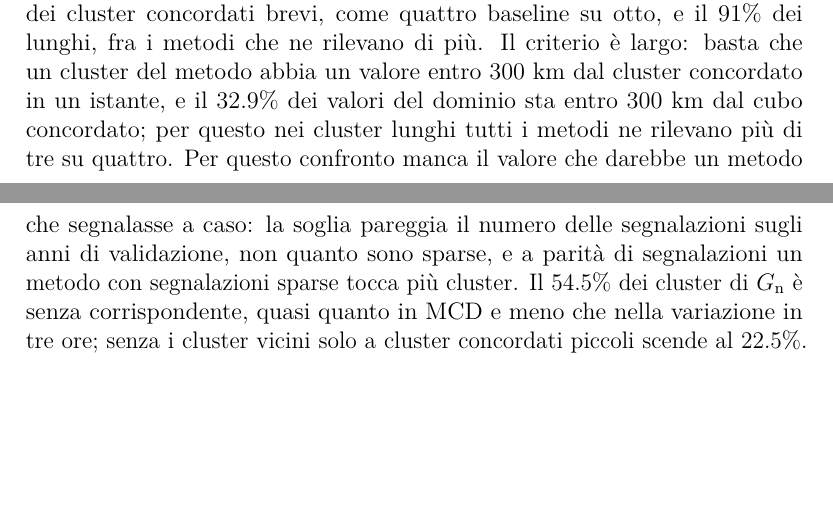
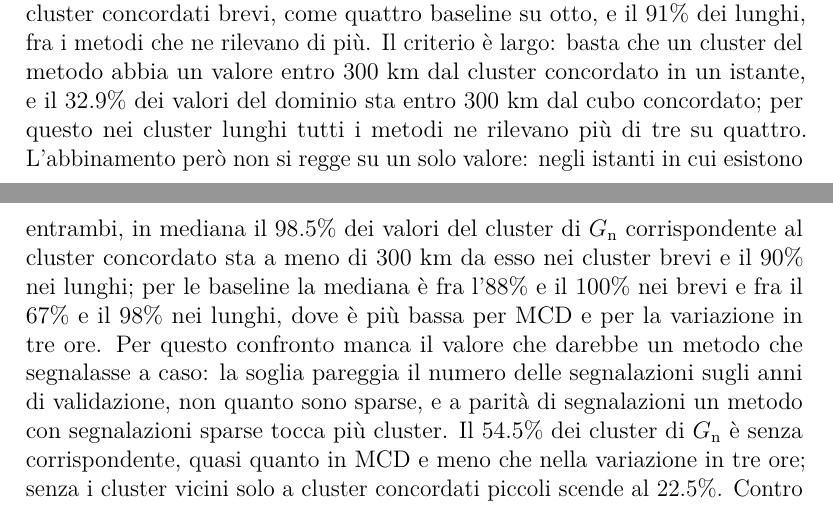
Before and after one commit to AlbertoPedalino/tesi_latex, a LaTeX document (tesi.tex, which reads chapters/risultati.tex): two parts of pages 96 and 97 of 138, joined at a grey line, cut so that both start at the same text, the shorter picture padded with empty space. Compiled offline with pdfLaTeX.

Commit message:
docs(tesi): share of the matched cluster within 300 km of the concordant one
The correspondence needs one value; 5.5 now also defines the share of the
values of the corresponding cluster within 300 km of the concordant
cluster at the shared time steps, and 6.6.1 gives its medians for G_n and
the baselines.

Co-Authored-By: Claude Opus 5.5 <noreply@anthropic.com>

```diff
--- a/chapters/risultati.tex
+++ b/chapters/risultati.tex
@@ -566,7 +566,7 @@ Il tipo dei cluster lunghi, definito come nella Sezione~\ref{sec:exp-misure}, è
 
 Un cluster concordato è rilevato da un metodo quando un cluster del metodo gli corrisponde, entro 300~km negli stessi istanti; la copertura è la parte del cluster concordato che il metodo segnala, l'eccedenza quanto segnala attorno, fuori dal cubo concordato, per ogni valore concordato.
 
-La Tabella~\ref{tab:ris-concordate-rilevati} riporta le percentuali di tutti i metodi. $G_{\mathrm{n}}$ rileva il 46\% dei cluster concordati brevi, come quattro baseline su otto, e il 91\% dei lunghi, fra i metodi che ne rilevano di più. Il criterio è largo: basta che un cluster del metodo abbia un valore entro 300~km dal cluster concordato in un istante, e il 32.9\% dei valori del dominio sta entro 300~km dal cubo concordato; per questo nei cluster lunghi tutti i metodi ne rilevano più di tre su quattro. Per questo confronto manca il valore che darebbe un metodo che segnalasse a caso: la soglia pareggia il numero delle segnalazioni sugli anni di validazione, non quanto sono sparse, e a parità di segnalazioni un metodo con segnalazioni sparse tocca più cluster. Il 54.5\% dei cluster di $G_{\mathrm{n}}$ è senza corrispondente, quasi quanto in MCD e meno che nella variazione in tre ore; senza i cluster vicini solo a cluster concordati piccoli scende al 22.5\%. Contro il cubo concordato senza il proprio voto la percentuale di cluster brevi rilevati da $G_{\mathrm{n}}$ scende dal 46\% al 43\%, meno che per PCA, dal 65\% al 54\%; quella dei lunghi dal 91\% all'89\%, e la percentuale dei cluster di $G_{\mathrm{n}}$ senza corrispondente sale dal 54.5\% al 58.9\%, e dal 22.5\% al 30.6\% senza i vicini a cluster piccoli.
+La Tabella~\ref{tab:ris-concordate-rilevati} riporta le percentuali di tutti i metodi. $G_{\mathrm{n}}$ rileva il 46\% dei cluster concordati brevi, come quattro baseline su otto, e il 91\% dei lunghi, fra i metodi che ne rilevano di più. Il criterio è largo: basta che un cluster del metodo abbia un valore entro 300~km dal cluster concordato in un istante, e il 32.9\% dei valori del dominio sta entro 300~km dal cubo concordato; per questo nei cluster lunghi tutti i metodi ne rilevano più di tre su quattro. L'abbinamento però non si regge su un solo valore: negli istanti in cui esistono entrambi, in mediana il 98.5\% dei valori del cluster di $G_{\mathrm{n}}$ corrispondente al cluster concordato sta a meno di 300~km da esso nei cluster brevi e il 90\% nei lunghi; per le baseline la mediana è fra l'88\% e il 100\% nei brevi e fra il 67\% e il 98\% nei lunghi, dove è più bassa per MCD e per la variazione in tre ore. Per questo confronto manca il valore che darebbe un metodo che segnalasse a caso: la soglia pareggia il numero delle segnalazioni sugli anni di validazione, non quanto sono sparse, e a parità di segnalazioni un metodo con segnalazioni sparse tocca più cluster. Il 54.5\% dei cluster di $G_{\mathrm{n}}$ è senza corrispondente, quasi quanto in MCD e meno che nella variazione in tre ore; senza i cluster vicini solo a cluster concordati piccoli scende al 22.5\%. Contro il cubo concordato senza il proprio voto la percentuale di cluster brevi rilevati da $G_{\mathrm{n}}$ scende dal 46\% al 43\%, meno che per PCA, dal 65\% al 54\%; quella dei lunghi dal 91\% all'89\%, e la percentuale dei cluster di $G_{\mathrm{n}}$ senza corrispondente sale dal 54.5\% al 58.9\%, e dal 22.5\% al 30.6\% senza i vicini a cluster piccoli.
 
 \begin{table}[htbp]
     \centering
```
Also changed, not shown: chapters/esperimenti.tex (+1 -1 lines), Tesi_Alberto_Pedalino_s334042.pdf, chapters/risultati.tex (3 more changed lines).
